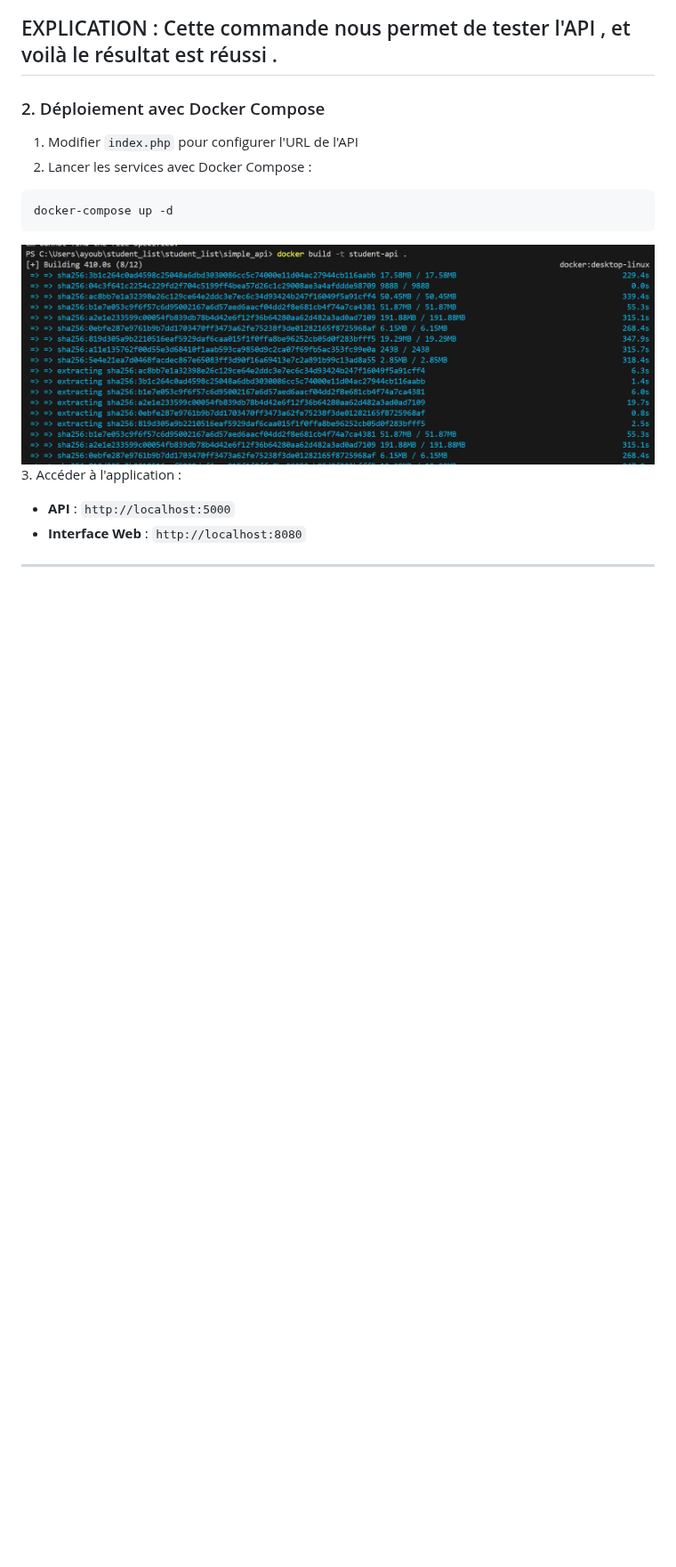
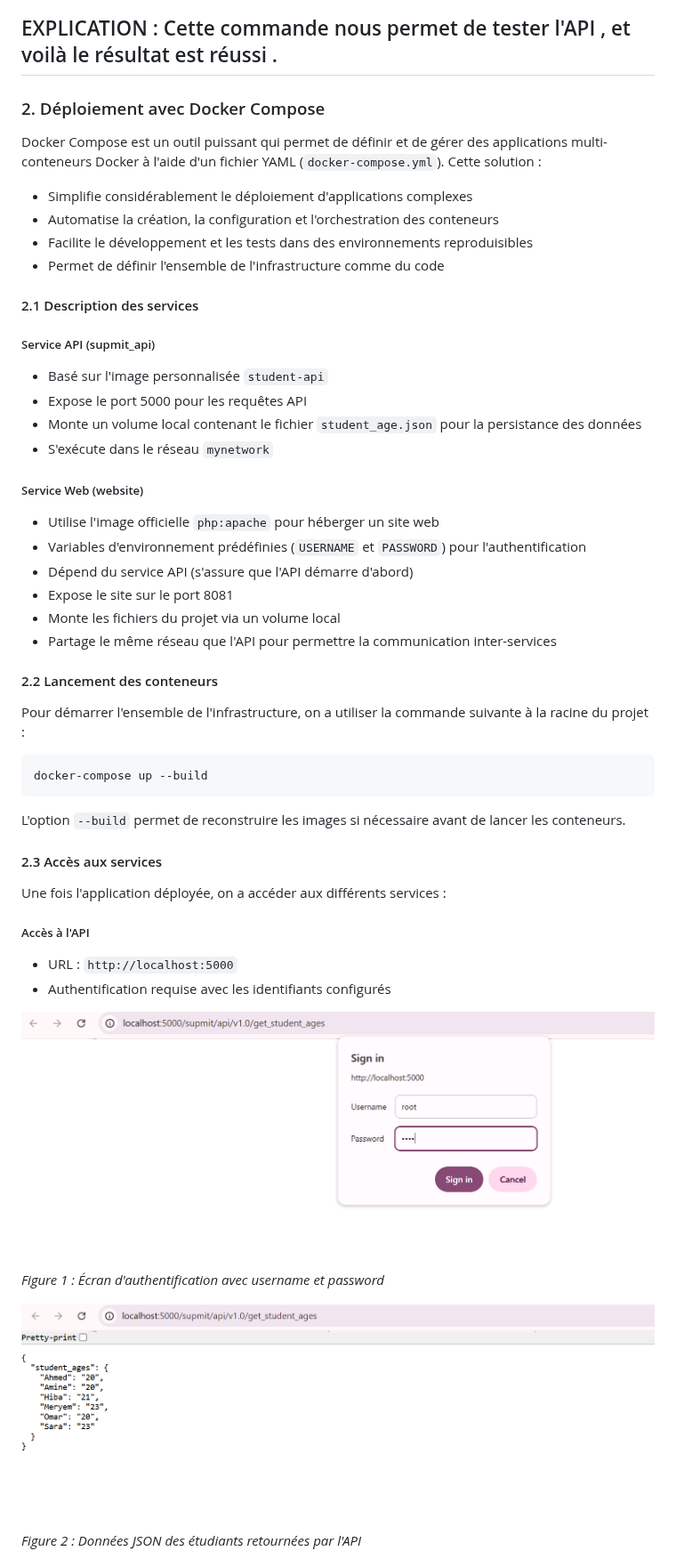
Before and after one commit to AyoubeJarhni1/Mini_Project_Docker, a Markdown page: README.md, the part around one of its changes. Shown at 89% size. Drawn GitHub-style; blank space fills up the shorter version.

Commit message:
ajoute du conteneurisation avec docker-compose au readme file

````diff
--- a/README.md
+++ b/README.md
@@ -70,15 +70,53 @@ EXPLICATION :
 Cette commande nous permet de tester l'API , et voilà le résultat est réussi .
 ---
 ### 2. Déploiement avec Docker Compose
-1. Modifier `index.php` pour configurer l'URL de l'API
-2. Lancer les services avec Docker Compose :
-```sh
-docker-compose up -d
+
+Docker Compose est un outil puissant qui permet de définir et de gérer des applications multi-conteneurs Docker à l'aide d'un fichier YAML (`docker-compose.yml`). Cette solution :
+
+- Simplifie considérablement le déploiement d'applications complexes
+- Automatise la création, la configuration et l'orchestration des conteneurs
+- Facilite le développement et les tests dans des environnements reproduisibles
+- Permet de définir l'ensemble de l'infrastructure comme du code
+
+
+#### 2.1 Description des services
+
+##### Service API (supmit_api)
+- Basé sur l'image personnalisée `student-api`
+- Expose le port 5000 pour les requêtes API
+- Monte un volume local contenant le fichier `student_age.json` pour la persistance des données
+- S'exécute dans le réseau `mynetwork`
+
+##### Service Web (website)
+- Utilise l'image officielle `php:apache` pour héberger un site web
+- Variables d'environnement prédéfinies (`USERNAME` et `PASSWORD`) pour l'authentification
+- Dépend du service API (s'assure que l'API démarre d'abord)
+- Expose le site sur le port 8081
+- Monte les fichiers du projet via un volume local
+- Partage le même réseau que l'API pour permettre la communication inter-services
+
+#### 2.2 Lancement des conteneurs
+
+Pour démarrer l'ensemble de l'infrastructure, on a utiliser la commande suivante à la racine du projet :
+
+```bash
+docker-compose up --build
 ```
 
-![build image from DockerFile ](screenDocker/file.png)
-3. Accéder à l'application :
-   - **API** : `http://localhost:5000`
-   - **Interface Web** : `http://localhost:8080`
+L'option `--build` permet de reconstruire les images si nécessaire avant de lancer les conteneurs.
 
----
+#### 2.3 Accès aux services
+
+Une fois l'application déployée, on a accéder aux différents services :
+
+##### Accès à l'API
+- URL : `http://localhost:5000`
+- Authentification requise avec les identifiants configurés
+
+![Interface d'authentification de l'API](screenDocker/inter.png)
+*Figure 1 : Écran d'authentification avec username et password*
+
+
+![Résultat de l'API](screenDocker/inter1.png)
+*Figure 2 : Données JSON des étudiants retournées par l'API*
+
````
Also changed, not shown: other parts of README.md (+14 -1 lines).
